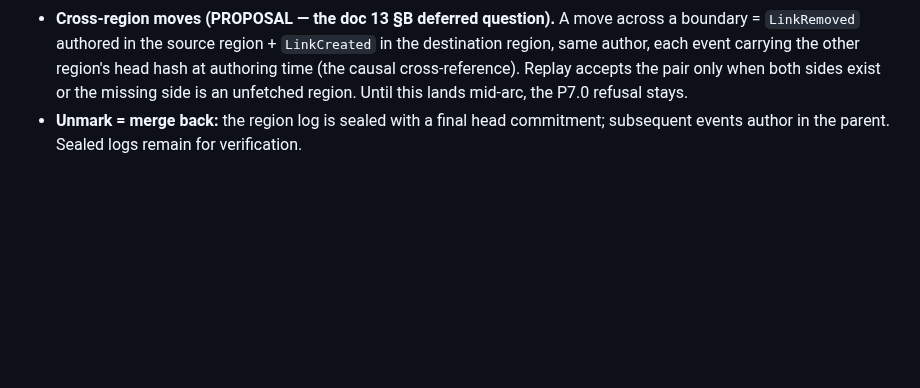
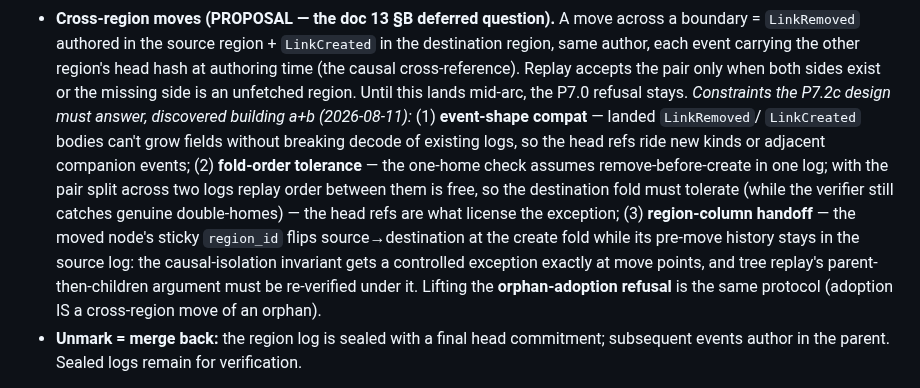
Before and after one commit to christcb03/phrasevault, a Markdown page: docs/20-f4-regions-and-streaming.md, the part around the change. Rendered like a GitHub page; blank space fills up the shorter version.

Commit message:
docs: P7.2c design constraints recorded from the a+b build (doc 20 §2.1)
Co-Authored-By: Claude Fable 5 <noreply@anthropic.com>

```diff
--- a/docs/20-f4-regions-and-streaming.md
+++ b/docs/20-f4-regions-and-streaming.md
@@ -57,6 +57,21 @@ directly. Chris confirmed 2026-08-11. The shape:
   head hash at authoring time (the causal cross-reference). Replay accepts the
   pair only when both sides exist or the missing side is an unfetched region.
   Until this lands mid-arc, the P7.0 refusal stays.
+  *Constraints the P7.2c design must answer, discovered building a+b
+  (2026-08-11):* (1) **event-shape compat** — landed `LinkRemoved`/
+  `LinkCreated` bodies can't grow fields without breaking decode of existing
+  logs, so the head refs ride new kinds or adjacent companion events;
+  (2) **fold-order tolerance** — the one-home check assumes
+  remove-before-create in one log; with the pair split across two logs
+  replay order between them is free, so the destination fold must tolerate
+  (while the verifier still catches genuine double-homes) — the head refs
+  are what license the exception; (3) **region-column handoff** — the moved
+  node's sticky `region_id` flips source→destination at the create fold
+  while its pre-move history stays in the source log: the causal-isolation
+  invariant gets a controlled exception exactly at move points, and tree
+  replay's parent-then-children argument must be re-verified under it.
+  Lifting the **orphan-adoption refusal** is the same protocol (adoption IS
+  a cross-region move of an orphan).
 - **Unmark = merge back:** the region log is sealed with a final head commitment;
   subsequent events author in the parent. Sealed logs remain for verification.
 
```
